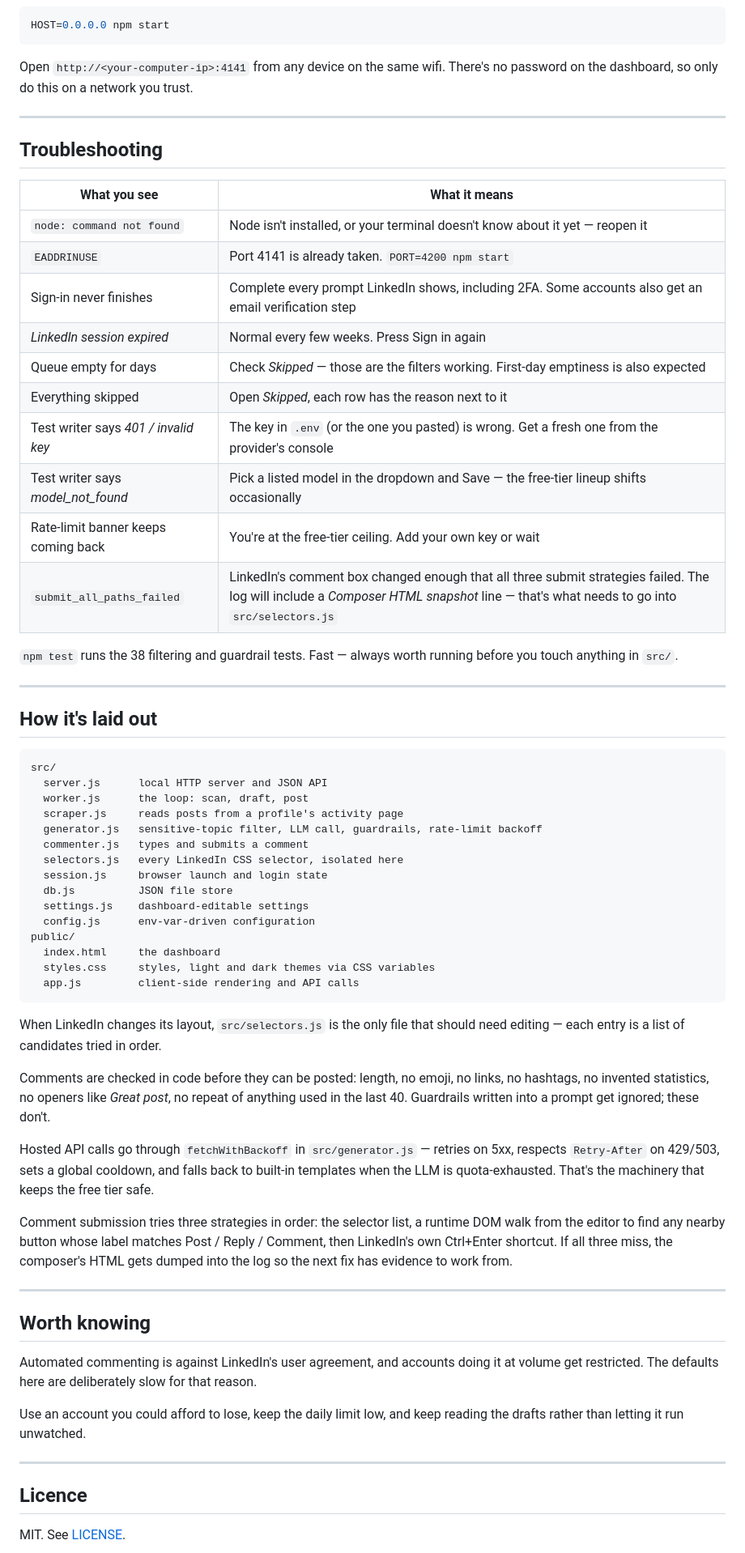
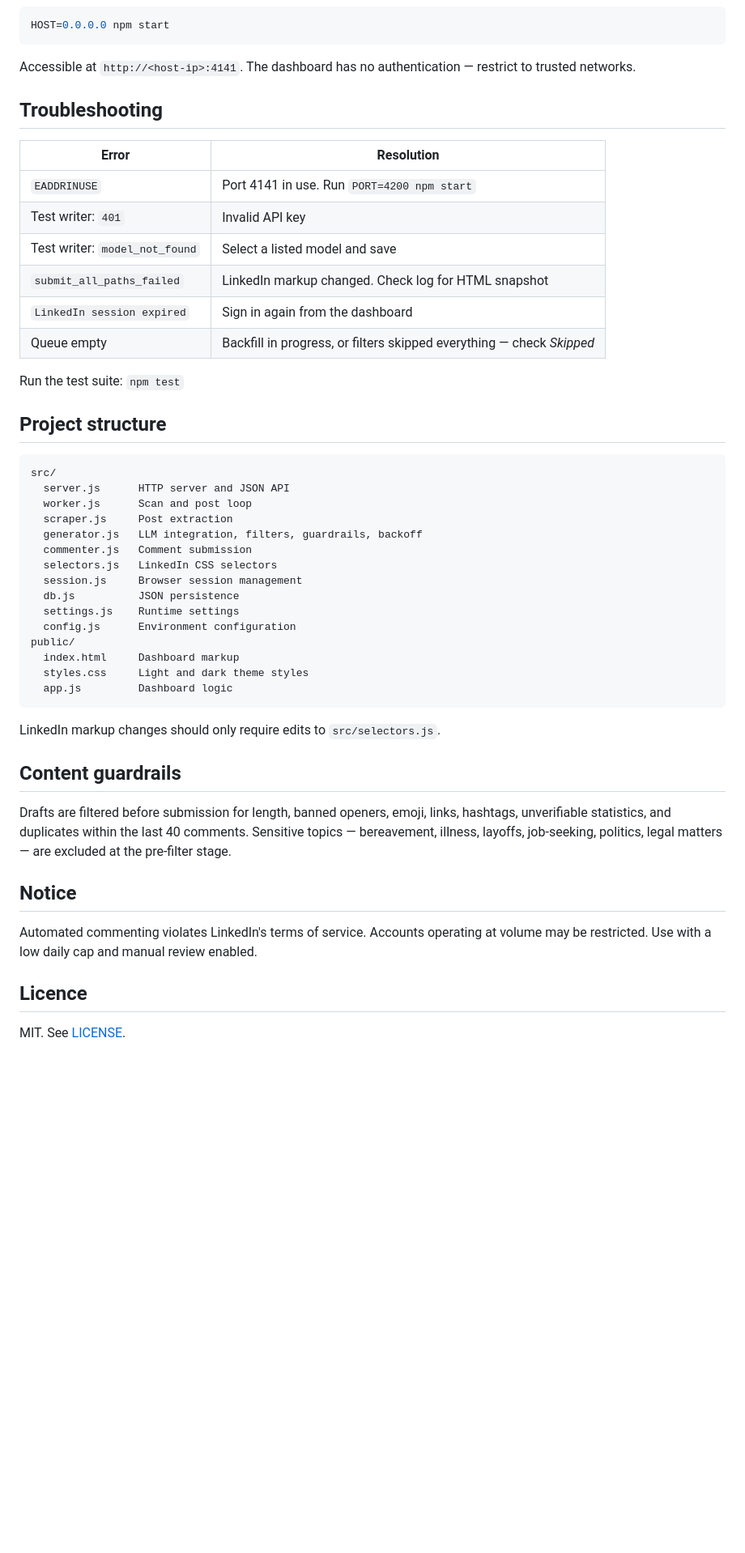
Before and after one commit to Akul321/Comment-Automation, a Markdown page: README.md, the part around one of its changes. Shown at 81% size. Drawn GitHub-style; blank space fills up the shorter version.

````diff
--- a/README.md
+++ b/README.md
@@ -146,66 +115,50 @@ Sessions always stay on the local machine regardless.
 HOST=0.0.0.0 npm start
 ```
 
-Open `http://<your-computer-ip>:4141` from any device on the same wifi. There's no password on the dashboard, so only do this on a network you trust.
-
----
+Accessible at `http://<host-ip>:4141`. The dashboard has no authentication — restrict to trusted networks.
 
 ## Troubleshooting
 
-| What you see | What it means |
+| Error | Resolution |
 |---|---|
-| `node: command not found` | Node isn't installed, or your terminal doesn't know about it yet — reopen it |
-| `EADDRINUSE` | Port 4141 is already taken. `PORT=4200 npm start` |
-| Sign-in never finishes | Complete every prompt LinkedIn shows, including 2FA. Some accounts also get an email verification step |
-| *LinkedIn session expired* | Normal every few weeks. Press Sign in again |
-| Queue empty for days | Check *Skipped* — those are the filters working. First-day emptiness is also expected |
-| Everything skipped | Open *Skipped*, each row has the reason next to it |
-| Test writer says *401 / invalid key* | The key in `.env` (or the one you pasted) is wrong. Get a fresh one from the provider's console |
-| Test writer says *model_not_found* | Pick a listed model in the dropdown and Save — the free-tier lineup shifts occasionally |
-| Rate-limit banner keeps coming back | You're at the free-tier ceiling. Add your own key or wait |
-| `submit_all_paths_failed` | LinkedIn's comment box changed enough that all three submit strategies failed. The log will include a *Composer HTML snapshot* line — that's what needs to go into `src/selectors.js` |
+| `EADDRINUSE` | Port 4141 in use. Run `PORT=4200 npm start` |
+| Test writer: `401` | Invalid API key |
+| Test writer: `model_not_found` | Select a listed model and save |
+| `submit_all_paths_failed` | LinkedIn markup changed. Check log for HTML snapshot |
+| `LinkedIn session expired` | Sign in again from the dashboard |
+| Queue empty | Backfill in progress, or filters skipped everything — check *Skipped* |
 
-`npm test` runs the 38 filtering and guardrail tests. Fast — always worth running before you touch anything in `src/`.
+Run the test suite: `npm test`
 
----
-
-## How it's laid out
+## Project structure
 
 ```
 src/
-  server.js      local HTTP server and JSON API
-  worker.js      the loop: scan, draft, post
-  scraper.js     reads posts from a profile's activity page
-  generator.js   sensitive-topic filter, LLM call, guardrails, rate-limit backoff
-  commenter.js   types and submits a comment
-  selectors.js   every LinkedIn CSS selector, isolated here
-  session.js     browser launch and login state
-  db.js          JSON file store
-  settings.js    dashboard-editable settings
-  config.js      env-var-driven configuration
+  server.js      HTTP server and JSON API
+  worker.js      Scan and post loop
+  scraper.js     Post extraction
+  generator.js   LLM integration, filters, guardrails, backoff
+  commenter.js   Comment submission
+  selectors.js   LinkedIn CSS selectors
+  session.js     Browser session management
+  db.js          JSON persistence
+  settings.js    Runtime settings
+  config.js      Environment configuration
 public/
-  index.html     the dashboard
-  styles.css     styles, light and dark themes via CSS variables
-  app.js         client-side rendering and API calls
+  index.html     Dashboard markup
+  styles.css     Light and dark theme styles
+  app.js         Dashboard logic
 ```
 
-When LinkedIn changes its layout, `src/selectors.js` is the only file that should need editing — each entry is a list of candidates tried in order.
+LinkedIn markup changes should only require edits to `src/selectors.js`.
 
-Comments are checked in code before they can be posted: length, no emoji, no links, no hashtags, no invented statistics, no openers like *Great post*, no repeat of anything used in the last 40. Guardrails written into a prompt get ignored; these don't.
+## Content guardrails
 
-Hosted API calls go through `fetchWithBackoff` in `src/generator.js` — retries on 5xx, respects `Retry-After` on 429/503, sets a global cooldown, and falls back to built-in templates when the LLM is quota-exhausted. That's the machinery that keeps the free tier safe.
+Drafts are filtered before submission for length, banned openers, emoji, links, hashtags, unverifiable statistics, and duplicates within the last 40 comments. Sensitive topics — bereavement, illness, layoffs, job-seeking, politics, legal matters — are excluded at the pre-filter stage.
 
-Comment submission tries three strategies in order: the selector list, a runtime DOM walk from the editor to find any nearby button whose label matches Post / Reply / Comment, then LinkedIn's own Ctrl+Enter shortcut. If all three miss, the composer's HTML gets dumped into the log so the next fix has evidence to work from.
+## Notice
 
----
-
-## Worth knowing
-
-Automated commenting is against LinkedIn's user agreement, and accounts doing it at volume get restricted. The defaults here are deliberately slow for that reason.
-
-Use an account you could afford to lose, keep the daily limit low, and keep reading the drafts rather than letting it run unwatched.
-
----
+Automated commenting violates LinkedIn's terms of service. Accounts operating at volume may be restricted. Use with a low daily cap and manual review enabled.
 
 ## Licence
 
````
Also changed, not shown: other parts of README.md (+58 -89 lines).
